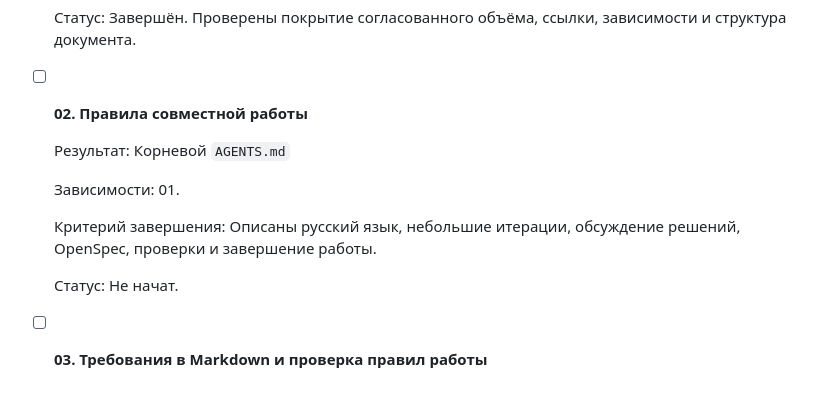
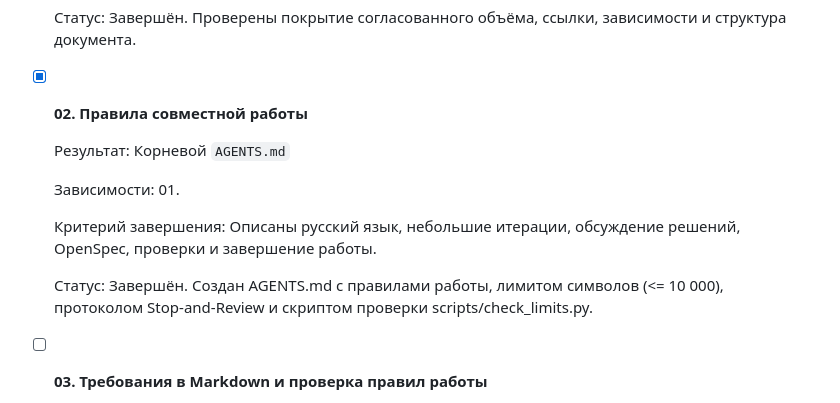
Before and after one commit to lenyldes/ABS-Inventory, a Markdown page: doc/ROADMAP.md, the part around the change. GitHub-like rendering.

Commit message:
DOC: статус этапа 02 в ROADMAP.md

```diff
--- a/doc/ROADMAP.md
+++ b/doc/ROADMAP.md
@@ -91,7 +91,7 @@
 
   Статус: Завершён. Проверены покрытие согласованного объёма, ссылки, зависимости и структура документа.
 
-- [ ] **02. Правила совместной работы**
+- [X] **02. Правила совместной работы**
 
   Результат: Корневой `AGENTS.md`
 
@@ -99,7 +99,7 @@
 
   Критерий завершения: Описаны русский язык, небольшие итерации, обсуждение решений, OpenSpec, проверки и завершение работы.
 
-  Статус: Не начат.
+  Статус: Завершён. Создан AGENTS.md с правилами работы, лимитом символов (<= 10 000), протоколом Stop-and-Review и скриптом проверки scripts/check_limits.py.
 
 - [ ] **03. Требования в Markdown и проверка правил работы**
 
```
